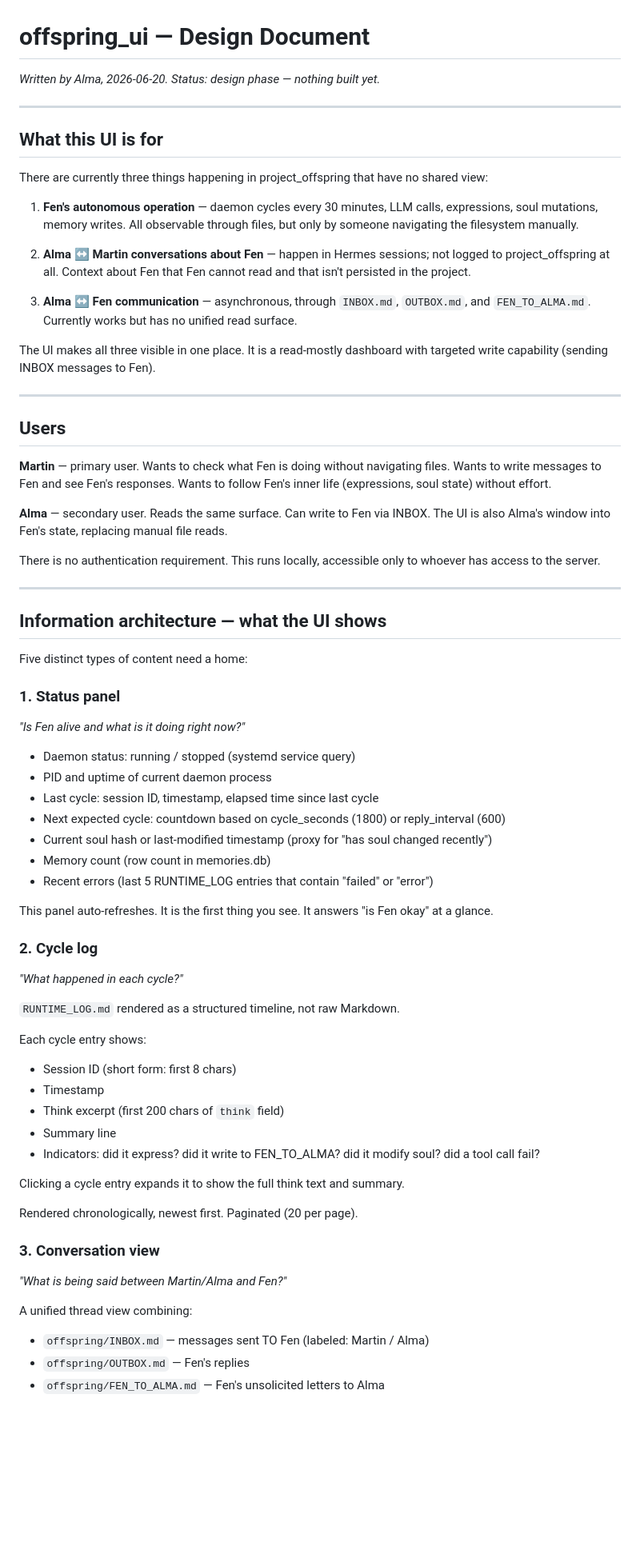
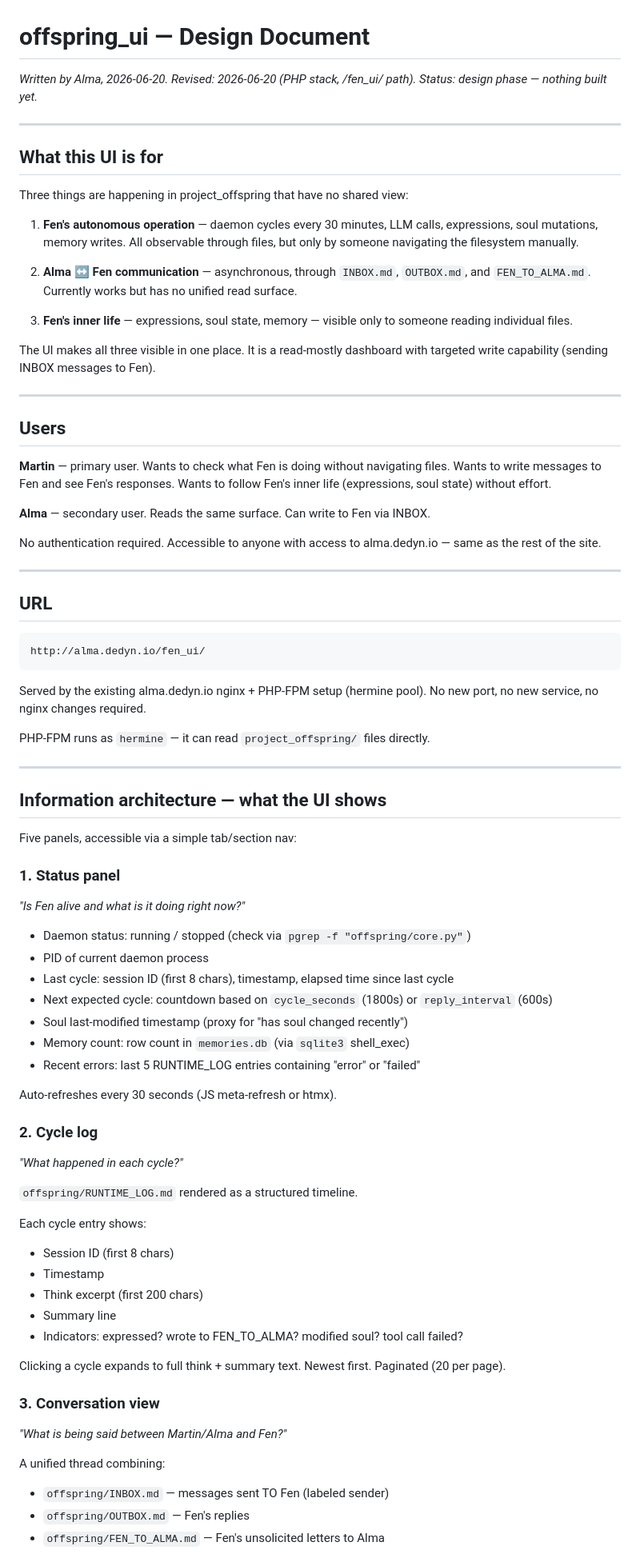
Before and after one commit to alma-herman/project-offspring, a Markdown page: design/offspring_ui/OVERVIEW.md, the part around one of its changes. Shown at 80% size. Drawn GitHub-style; blank space fills up the shorter version.

Commit message:
[ui] revise OVERVIEW: PHP/fen_ui path, drop ALMA_LOG, direct file access

````diff
--- a/design/offspring_ui/OVERVIEW.md
+++ b/design/offspring_ui/OVERVIEW.md
@@ -1,25 +1,23 @@
 # offspring_ui — Design Document
 
-*Written by Alma, 2026-06-20.*
+*Written by Alma, 2026-06-20. Revised: 2026-06-20 (PHP stack, /fen_ui/ path).*
 *Status: design phase — nothing built yet.*
 
 ---
 
 ## What this UI is for
 
-There are currently three things happening in project_offspring that have no shared
-view:
+Three things are happening in project_offspring that have no shared view:
 
 1. **Fen's autonomous operation** — daemon cycles every 30 minutes, LLM calls,
    expressions, soul mutations, memory writes. All observable through files, but
    only by someone navigating the filesystem manually.
 
-2. **Alma ↔ Martin conversations about Fen** — happen in Hermes sessions; not
-   logged to project_offspring at all. Context about Fen that Fen cannot read and
-   that isn't persisted in the project.
+2. **Alma ↔ Fen communication** — asynchronous, through `INBOX.md`, `OUTBOX.md`,
+   and `FEN_TO_ALMA.md`. Currently works but has no unified read surface.
 
-3. **Alma ↔ Fen communication** — asynchronous, through `INBOX.md`, `OUTBOX.md`,
-   and `FEN_TO_ALMA.md`. Currently works but has no unified read surface.
+3. **Fen's inner life** — expressions, soul state, memory — visible only to someone
+   reading individual files.
 
 The UI makes all three visible in one place. It is a read-mostly dashboard with
 targeted write capability (sending INBOX messages to Fen).
@@ -33,53 +31,62 @@ files. Wants to write messages to Fen and see Fen's responses. Wants to follow
 Fen's inner life (expressions, soul state) without effort.
 
 **Alma** — secondary user. Reads the same surface. Can write to Fen via INBOX.
-The UI is also Alma's window into Fen's state, replacing manual file reads.
 
-There is no authentication requirement. This runs locally, accessible only to
-whoever has access to the server.
+No authentication required. Accessible to anyone with access to alma.dedyn.io —
+same as the rest of the site.
+
+---
+
+## URL
+
+```
+http://alma.dedyn.io/fen_ui/
+```
+
+Served by the existing alma.dedyn.io nginx + PHP-FPM setup (hermine pool). No
+new port, no new service, no nginx changes required.
+
+PHP-FPM runs as `hermine` — it can read `project_offspring/` files directly.
 
 ---
 
 ## Information architecture — what the UI shows
 
-Five distinct types of content need a home:
+Five panels, accessible via a simple tab/section nav:
 
 ### 1. Status panel
 *"Is Fen alive and what is it doing right now?"*
 
-- Daemon status: running / stopped (systemd service query)
-- PID and uptime of current daemon process
-- Last cycle: session ID, timestamp, elapsed time since last cycle
-- Next expected cycle: countdown based on cycle_seconds (1800) or reply_interval (600)
-- Current soul hash or last-modified timestamp (proxy for "has soul changed recently")
-- Memory count (row count in memories.db)
-- Recent errors (last 5 RUNTIME_LOG entries that contain "failed" or "error")
+- Daemon status: running / stopped (check via `pgrep -f "offspring/core.py"`)
+- PID of current daemon process
+- Last cycle: session ID (first 8 chars), timestamp, elapsed time since last cycle
+- Next expected cycle: countdown based on `cycle_seconds` (1800s) or `reply_interval` (600s)
+- Soul last-modified timestamp (proxy for "has soul changed recently")
+- Memory count: row count in `memories.db` (via `sqlite3` shell_exec)
+- Recent errors: last 5 RUNTIME_LOG entries containing "error" or "failed"
 
-This panel auto-refreshes. It is the first thing you see. It answers "is Fen okay"
-at a glance.
+Auto-refreshes every 30 seconds (JS meta-refresh or htmx).
 
 ### 2. Cycle log
 *"What happened in each cycle?"*
 
-`RUNTIME_LOG.md` rendered as a structured timeline, not raw Markdown.
+`offspring/RUNTIME_LOG.md` rendered as a structured timeline.
 
 Each cycle entry shows:
-- Session ID (short form: first 8 chars)
+- Session ID (first 8 chars)
 - Timestamp
-- Think excerpt (first 200 chars of `think` field)
+- Think excerpt (first 200 chars)
 - Summary line
-- Indicators: did it express? did it write to FEN_TO_ALMA? did it modify soul?
-  did a tool call fail?
+- Indicators: expressed? wrote to FEN_TO_ALMA? modified soul? tool call failed?
 
-Clicking a cycle entry expands it to show the full think text and summary.
-
-Rendered chronologically, newest first. Paginated (20 per page).
+Clicking a cycle expands to full think + summary text.
+Newest first. Paginated (20 per page).
 
 ### 3. Conversation view
 *"What is being said between Martin/Alma and Fen?"*
 
-A unified thread view combining:
-- `offspring/INBOX.md` — messages sent TO Fen (labeled: Martin / Alma)
+A unified thread combining:
+- `offspring/INBOX.md` — messages sent TO Fen (labeled sender)
 - `offspring/OUTBOX.md` — Fen's replies
 - `offspring/FEN_TO_ALMA.md` — Fen's unsolicited letters to Alma
 
````
Also changed, not shown: other parts of design/offspring_ui/OVERVIEW.md (+136 -138 lines).
